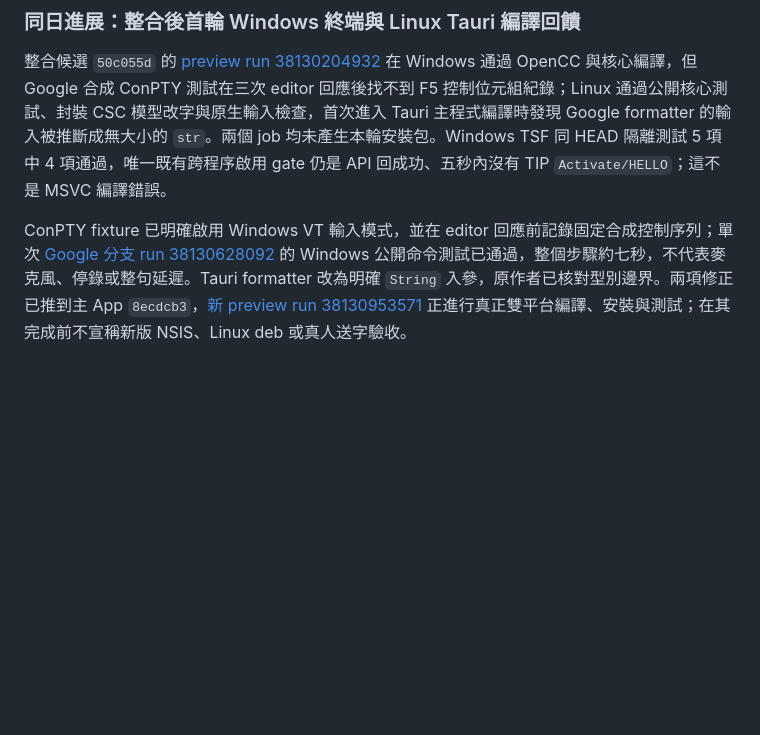
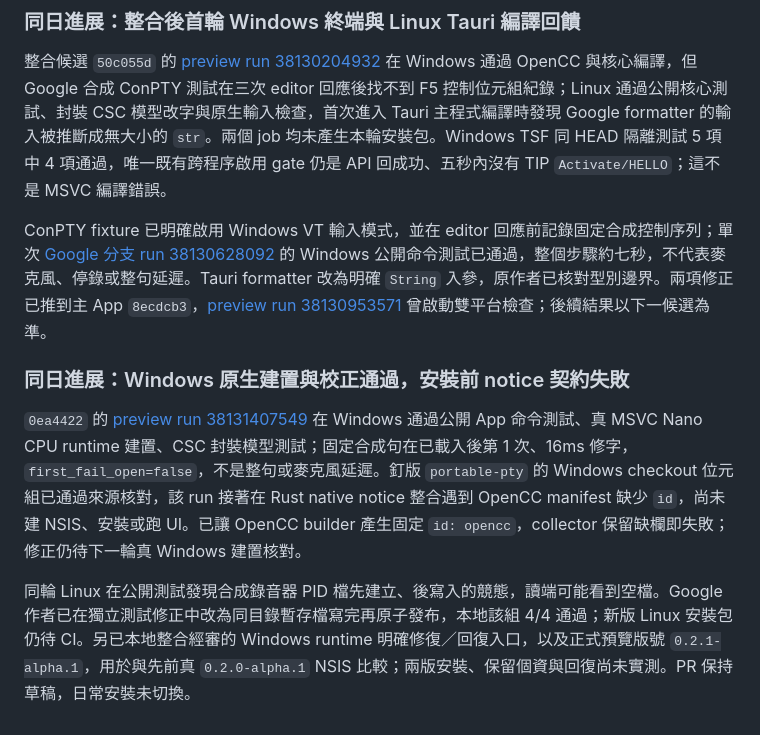
Before and after one commit to Jadiouo/voicetype, a Markdown page: docs/app/DEVLOG.md, the part around the change. Drawn GitHub-style; blank space fills up the shorter version.

Commit message:
docs(app): record hosted OpenCC notice gate and preview limits

```diff
--- a/docs/app/DEVLOG.md
+++ b/docs/app/DEVLOG.md
@@ -846,4 +846,10 @@ Google 已審的 `1896bd4` 以獨立 merge 納入 App 候選，包括兩個狹
 
 整合候選 `50c055d` 的 [preview run 38130204932](https://github.com/Jadiouo/voicetype/actions/runs/38130204932) 在 Windows 通過 OpenCC 與核心編譯，但 Google 合成 ConPTY 測試在三次 editor 回應後找不到 F5 控制位元組紀錄；Linux 通過公開核心測試、封裝 CSC 模型改字與原生輸入檢查，首次進入 Tauri 主程式編譯時發現 Google formatter 的輸入被推斷成無大小的 `str`。兩個 job 均未產生本輪安裝包。Windows TSF 同 HEAD 隔離測試 5 項中 4 項通過，唯一既有跨程序啟用 gate 仍是 API 回成功、五秒內沒有 TIP `Activate/HELLO`；這不是 MSVC 編譯錯誤。
 
-ConPTY fixture 已明確啟用 Windows VT 輸入模式，並在 editor 回應前記錄固定合成控制序列；單次 [Google 分支 run 38130628092](https://github.com/Jadiouo/voicetype/actions/runs/38130628092) 的 Windows 公開命令測試已通過，整個步驟約七秒，不代表麥克風、停錄或整句延遲。Tauri formatter 改為明確 `String` 入參，原作者已核對型別邊界。兩項修正已推到主 App `8ecdcb3`，[新 preview run 38130953571](https://github.com/Jadiouo/voicetype/actions/runs/38130953571) 正進行真正雙平台編譯、安裝與測試；在其完成前不宣稱新版 NSIS、Linux deb 或真人送字驗收。
+ConPTY fixture 已明確啟用 Windows VT 輸入模式，並在 editor 回應前記錄固定合成控制序列；單次 [Google 分支 run 38130628092](https://github.com/Jadiouo/voicetype/actions/runs/38130628092) 的 Windows 公開命令測試已通過，整個步驟約七秒，不代表麥克風、停錄或整句延遲。Tauri formatter 改為明確 `String` 入參，原作者已核對型別邊界。兩項修正已推到主 App `8ecdcb3`，[preview run 38130953571](https://github.com/Jadiouo/voicetype/actions/runs/38130953571) 曾啟動雙平台檢查；後續結果以下一候選為準。
+
+### 同日進展：Windows 原生建置與校正通過，安裝前 notice 契約失敗
+
+`0ea4422` 的 [preview run 38131407549](https://github.com/Jadiouo/voicetype/actions/runs/38131407549) 在 Windows 通過公開 App 命令測試、真 MSVC Nano CPU runtime 建置、CSC 封裝模型測試；固定合成句在已載入後第 1 次、16ms 修字，`first_fail_open=false`，不是整句或麥克風延遲。釘版 `portable-pty` 的 Windows checkout 位元組已通過來源核對，該 run 接著在 Rust native notice 整合遇到 OpenCC manifest 缺少 `id`，尚未建 NSIS、安裝或跑 UI。已讓 OpenCC builder 產生固定 `id: opencc`，collector 保留缺欄即失敗；修正仍待下一輪真 Windows 建置核對。
+
+同輪 Linux 在公開測試發現合成錄音器 PID 檔先建立、後寫入的競態，讀端可能看到空檔。Google 作者已在獨立測試修正中改為同目錄暫存檔寫完再原子發布，本地該組 4/4 通過；新版 Linux 安裝包仍待 CI。另已本地整合經審的 Windows runtime 明確修復／回復入口，以及正式預覽版號 `0.2.1-alpha.1`，用於與先前真 `0.2.0-alpha.1` NSIS 比較；兩版安裝、保留個資與回復尚未實測。PR 保持草稿，日常安裝未切換。
```
